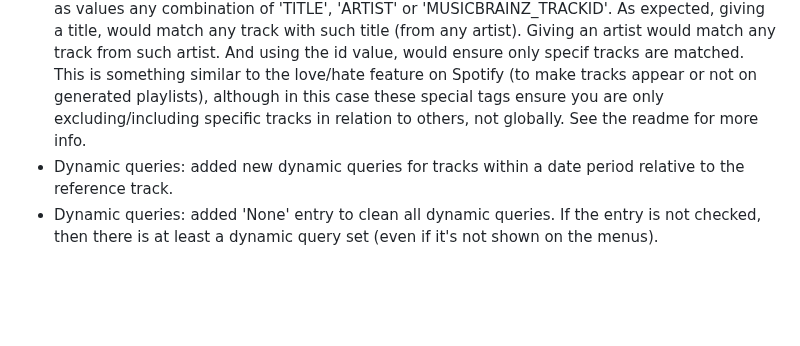
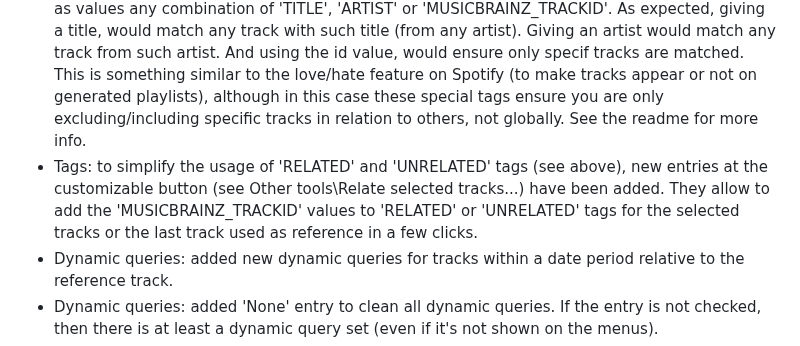
Before and after one commit to regorxxx/Search-by-Distance-SMP, a Markdown page: CHANGELOG.md, the part around the change. Rendered like a GitHub page; blank space fills up the shorter version.

Commit message:
Updated changelog.

```diff
--- a/CHANGELOG.md
+++ b/CHANGELOG.md
@@ -51,6 +51,7 @@
 ## [Unreleased][]
 ### Added
 - Tags: added 'RELATED' and 'UNRELATED' tags which may be used to specify tracks which are considered similar or not similar by the user. Matching the tag adds the given weight as absolute score to the total, i.e. it's not averaged with all weights. These special tags may use as values any combination of 'TITLE', 'ARTIST' or 'MUSICBRAINZ_TRACKID'. As expected, giving a title, would match any track with such title (from any artist). Giving an artist would match any track from such artist. And using the id value, would ensure only specif tracks are matched. This is something similar to the love/hate feature on Spotify (to make tracks appear or not on generated playlists), although in this case these special tags ensure you are only excluding/including specific tracks in relation to others, not globally. See the readme for more info.
+- Tags: to simplify the usage of 'RELATED' and 'UNRELATED' tags (see above), new entries at the customizable button (see Other tools\Relate selected tracks...) have been added. They allow to add the 'MUSICBRAINZ_TRACKID' values to 'RELATED' or 'UNRELATED' tags for the selected tracks or the last track used as reference in a few clicks.
 - Dynamic queries: added new dynamic queries for tracks within a date period relative to the reference track.
 - Dynamic queries: added 'None' entry to clean all dynamic queries. If the entry is not checked, then there is at least a dynamic query set (even if it's not shown on the menus).
 - Configuration: added COMPOSER to the list of global tags.
```
